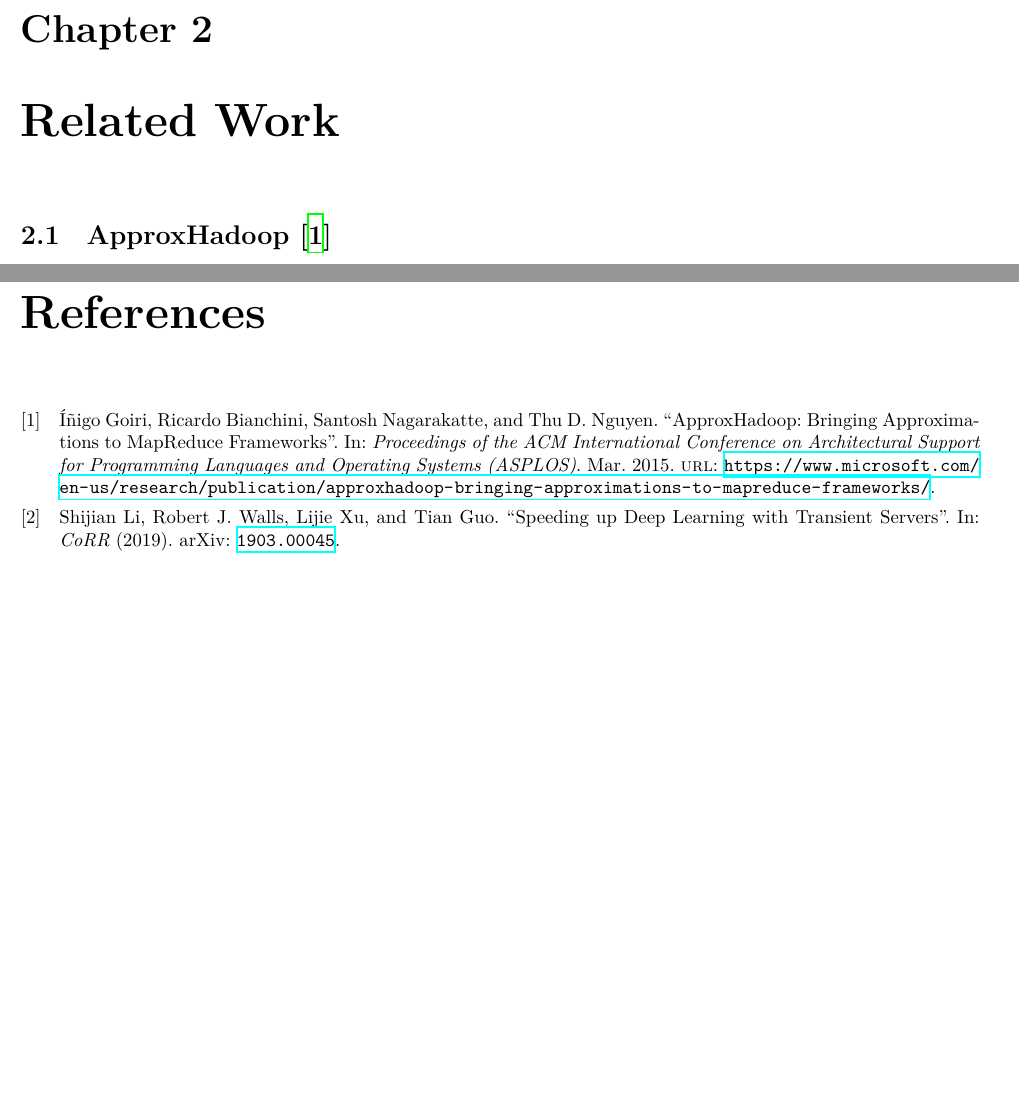
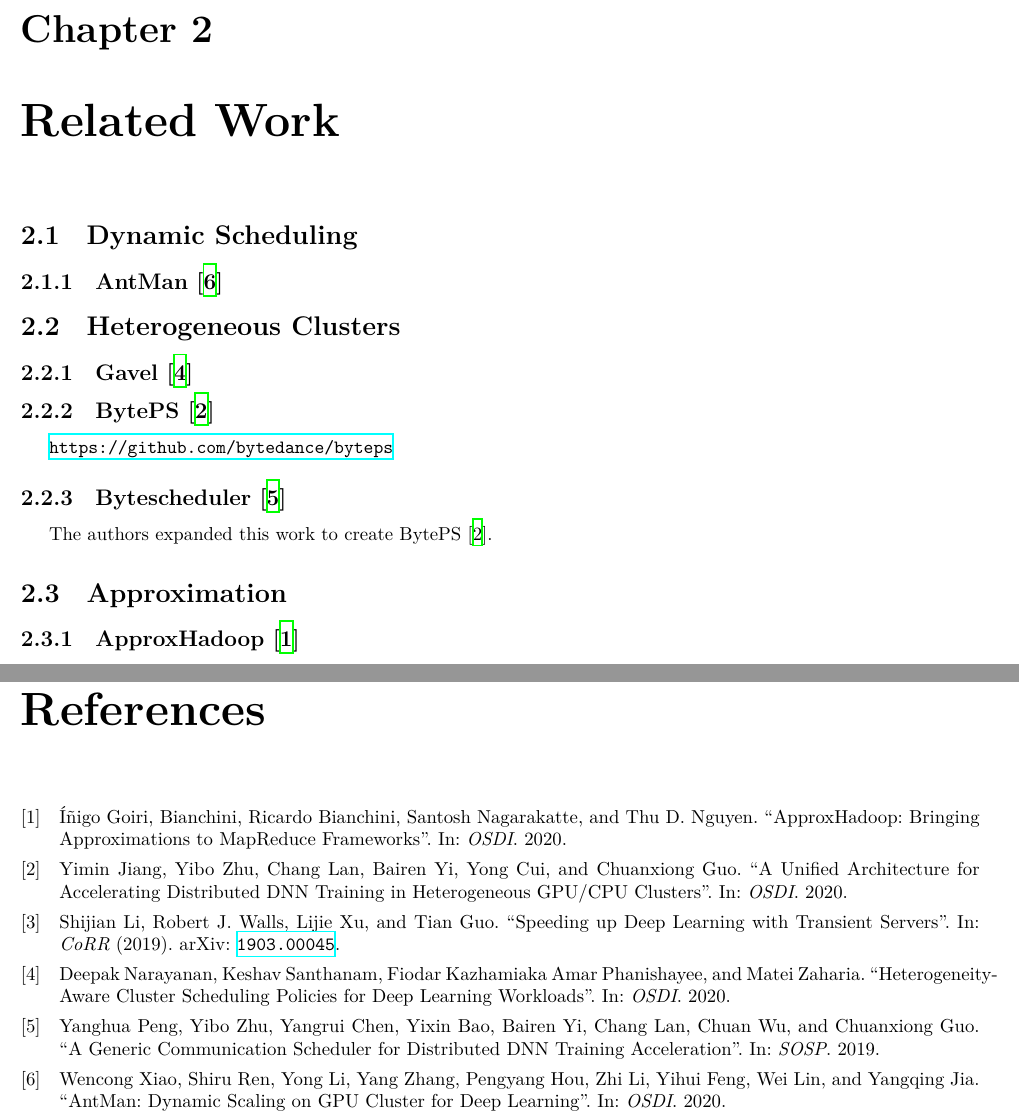
Before and after one commit to uclasystem/bamboo, a LaTeX document (doc/lab-notebook/lab-notebook.tex, which reads doc/lab-notebook/chapters/related-work.tex, doc/references/unsorted.bib): two parts of pages 4 and 5 of 5 before the commit and two parts of pages 4 and 6 of 6 after it, joined at a grey line, cut so that both start at the same text, the shorter picture padded with empty space. Compiled offline with XeLaTeX.

Commit message:
Added more paper references

```diff
--- a/doc/lab-notebook/chapters/related-work.tex
+++ b/doc/lab-notebook/chapters/related-work.tex
@@ -1,7 +1,26 @@
 \chapter{Related Work}
 \label{ch:related work}
 
-\section{ApproxHadoop \cite{igogoiriandbianchini2015approxhadoop}}
+\section{Dynamic Scheduling}
+
+\citesubsection{AntMan}{osdi/2020/xiao}
+
+\section{Heterogeneous Clusters}
+
+\citesubsection{Gavel}{osdi/2020/narayanan}
+
+\citesubsection{BytePS}{osdi/2020/jiang}
+
+\url{https://github.com/bytedance/byteps}
+
+\citesubsection{Bytescheduler}{sosp/2019/peng}
+
+The authors expanded this work to create BytePS \cite{osdi/2020/jiang}.
+
+\section{Approximation}
+
+\citesubsection{ApproxHadoop}{asplos/2015/goiri}
+
 \emph{Main Idea:} Incorporates statistical approximation techniques into
 Hadoop to allow for increased performance while providing guarantees about
 the error and confidence interval of the results (by default 1\% and 95\%
--- a/doc/lab-notebook/lab-notebook.tex
+++ b/doc/lab-notebook/lab-notebook.tex
@@ -1,7 +1,7 @@
 \documentclass{report}
 
 \usepackage{bashful}
-\usepackage[backend=biber, maxnames=4, mincrossrefs=999, sorting=nyt]{biblatex}
+\usepackage[backend=biber, maxnames=4, maxnames=99, mincrossrefs=999, sorting=nyt]{biblatex}
 \usepackage{enumitem}
 \usepackage{fancyref}
 \usepackage{fontspec}
@@ -27,6 +27,10 @@
 \newcommand{\reflst}[1]{Listing~\vref{lst:#1}}
 \newcommand{\refsec}[1]{Section~\vref{sec:#1}}
 \newcommand{\reftbl}[1]{Table~\vref{tbl:#1}}
+
+\newcommand{\citesubsection}[2]{
+  \subsection[#1]{#1 \cite{#2}}
+}
 
 \definecolor{solarizedYellow}{RGB}{181, 137, 0}
 \definecolor{solarizedOrange}{RGB}{203, 75, 22}
--- a/doc/references/unsorted.bib
+++ b/doc/references/unsorted.bib
@@ -13,4 +11,0 @@
-author = {Íñigo Goiri and Bianchini, Ricardo and Nagarakatte, Santosh and Nguyen, Thu D.},
-title = {ApproxHadoop: Bringing Approximations to MapReduce Frameworks},
-booktitle = {Proceedings of the ACM International Conference on Architectural Support for Programming Languages and Operating Systems (ASPLOS)},
-year = {2015},
@@ -19,0 +22 @@ url = {https://www.microsoft.com/en-us/research/publication/approxhadoop-bringin
+            Thu D. Nguyen},
@@ -19,0 +37,4 @@ url = {https://www.microsoft.com/en-us/research/publication/approxhadoop-bringin
+            Yong Cui and
+            Chuanxiong Guo},
+  title = {A Unified Architecture for Accelerating Distributed DNN Training in
+           Heterogeneous GPU/CPU Clusters},
@@ -19,0 +46,6 @@ url = {https://www.microsoft.com/en-us/research/publication/approxhadoop-bringin
+            Keshav Santhanam and
+            Fiodar Kazhamiaka
+            Amar Phanishayee and
+            Matei Zaharia},
+  title = {Heterogeneity-Aware Cluster Scheduling Policies for Deep Learning
+           Workloads},
@@ -19,0 +57,9 @@ url = {https://www.microsoft.com/en-us/research/publication/approxhadoop-bringin
+            Shiru Ren and
+            Yong Li and
+            Yang Zhang and
+            Pengyang Hou and
+            Zhi Li and
+            Yihui Feng and
+            Wei Lin and
+            Yangqing Jia},
+  title = {AntMan: Dynamic Scaling on GPU Cluster for Deep Learning},
@@ -19,0 +77,10 @@ url = {https://www.microsoft.com/en-us/research/publication/approxhadoop-bringin
+            Yangrui Chen and
+            Yixin Bao and
+            Bairen Yi and
+            Chang Lan and
+            Chuan Wu and
+            Chuanxiong Guo},
+  title = {A Generic Communication Scheduler for Distributed DNN Training
+           Acceleration},
+  crossref = {sosp/2019},
+}
```
Also changed, not shown: doc/references/unsorted.bib (49 more changed lines).
